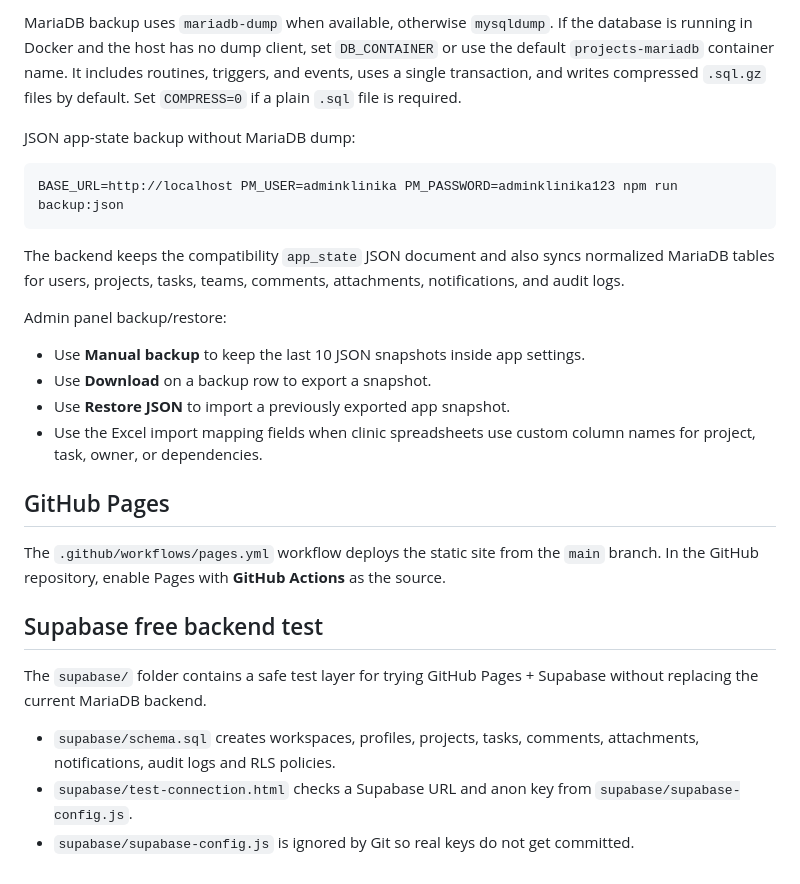
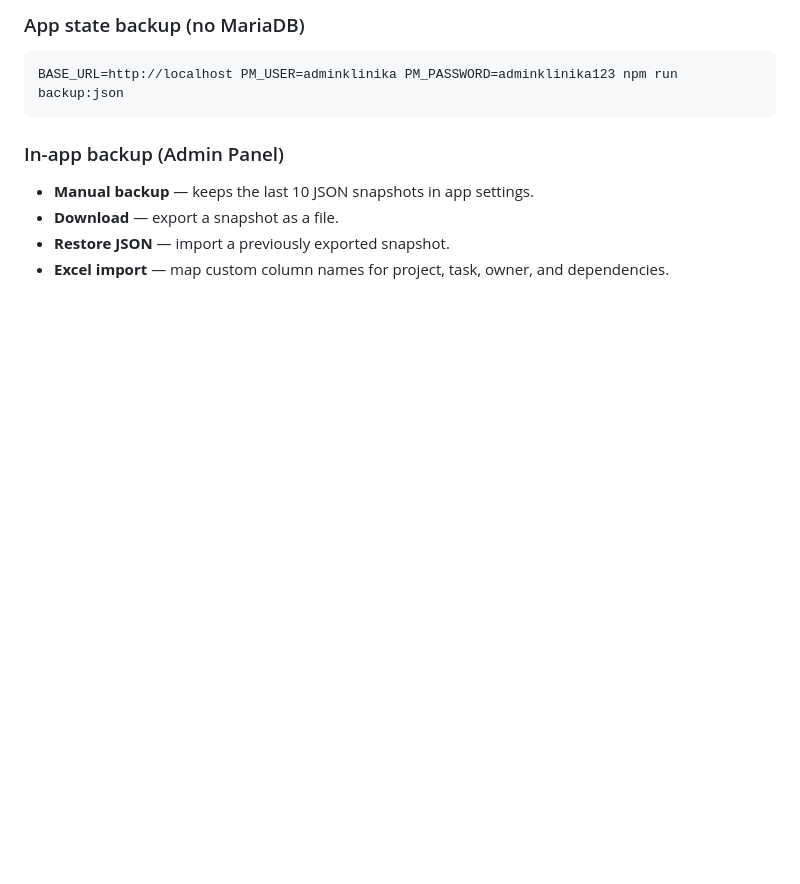
Before and after one commit to faridasadov/project-manager, a Markdown page: README.md, the part around one of its changes. Drawn GitHub-style; blank space fills up the shorter version.

````diff
--- a/README.md
+++ b/README.md
@@ -94,30 +148,14 @@ FORCE=1 DB_HOST=127.0.0.1 DB_PORT=3306 DB_NAME=project_manager DB_USER=project_m
 ```
 
-MariaDB backup uses `mariadb-dump` when available, otherwise `mysqldump`. If the database is running in Docker and the host has no dump client, set `DB_CONTAINER` or use the default `projects-mariadb` container name. It includes routines, triggers, and events, uses a single transaction, and writes compressed `.sql.gz` files by default. Set `COMPRESS=0` if a plain `.sql` file is required.
-
-JSON app-state backup without MariaDB dump:
+### App state backup (no MariaDB)
 
 ```bash
 BASE_URL=http://localhost PM_USER=adminklinika PM_PASSWORD=adminklinika123 npm run backup:json
 ```
 
-The backend keeps the compatibility `app_state` JSON document and also syncs normalized MariaDB tables for users, projects, tasks, teams, comments, attachments, notifications, and audit logs.
+### In-app backup (Admin Panel)
 
-Admin panel backup/restore:
-
-- Use **Manual backup** to keep the last 10 JSON snapshots inside app settings.
-- Use **Download** on a backup row to export a snapshot.
-- Use **Restore JSON** to import a previously exported app snapshot.
-- Use the Excel import mapping fields when clinic spreadsheets use custom column names for project, task, owner, or dependencies.
-
-## GitHub Pages
-
-The `.github/workflows/pages.yml` workflow deploys the static site from the `main` branch. In the GitHub repository, enable Pages with **GitHub Actions** as the source.
-
-## Supabase free backend test
-
-The `supabase/` folder contains a safe test layer for trying GitHub Pages + Supabase without replacing the current MariaDB backend.
-
-- `supabase/schema.sql` creates workspaces, profiles, projects, tasks, comments, attachments, notifications, audit logs and RLS policies.
-- `supabase/test-connection.html` checks a Supabase URL and anon key from `supabase/supabase-config.js`.
-- `supabase/supabase-config.js` is ignored by Git so real keys do not get committed.
+- **Manual backup** — keeps the last 10 JSON snapshots in app settings.
+- **Download** — export a snapshot as a file.
+- **Restore JSON** — import a previously exported snapshot.
+- **Excel import** — map custom column names for project, task, owner, and dependencies.
````
Also changed, not shown: other parts of README.md (+120 -66 lines).
